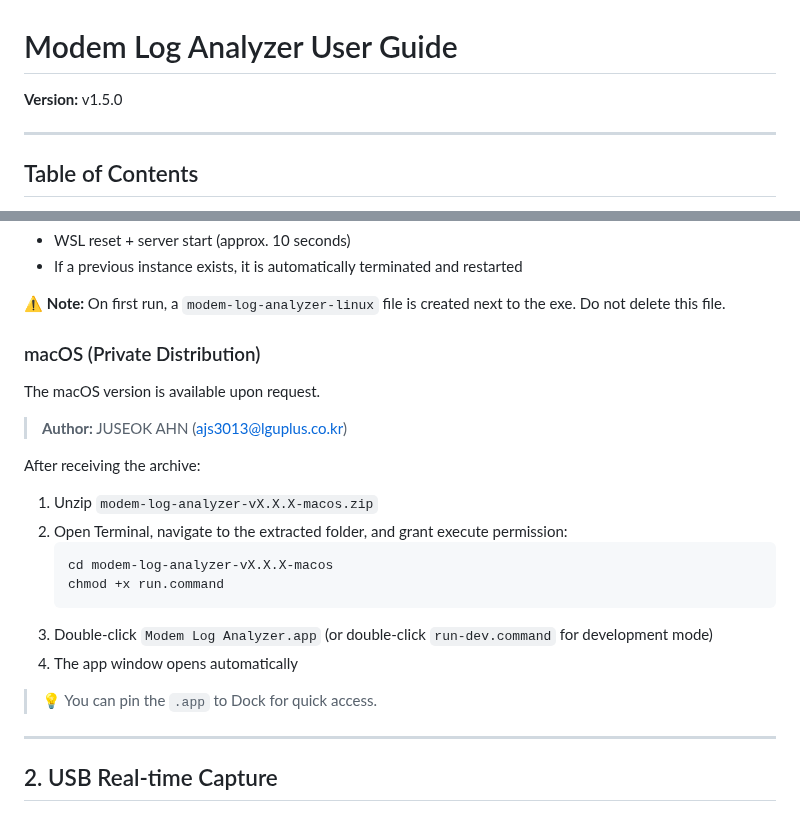
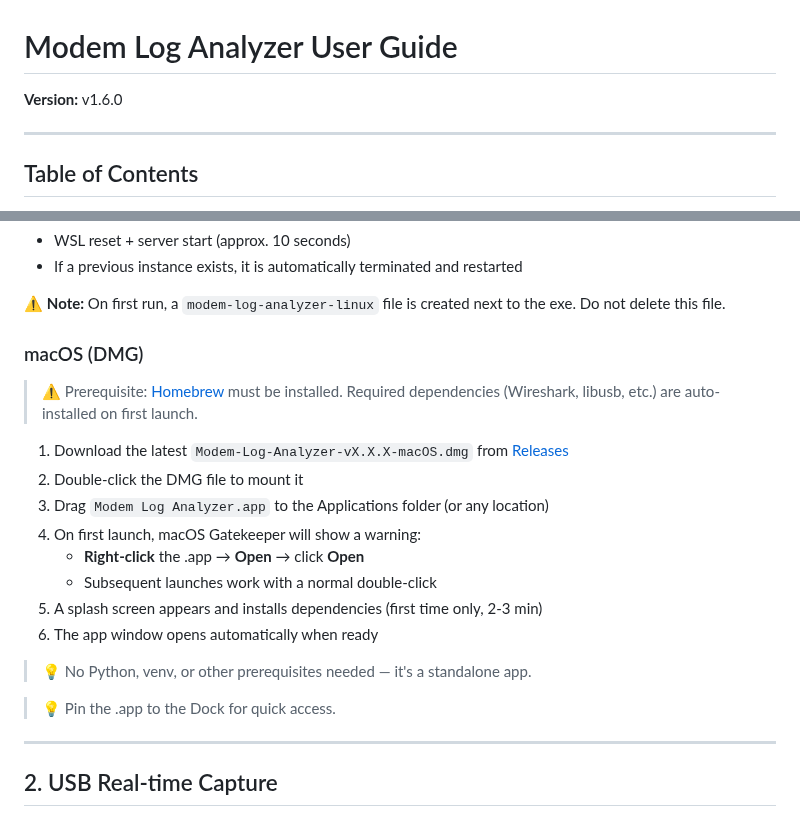
Before and after one commit to joostone-ahn/modem-log-analyzer-releases, a Markdown page: docs/manual/user-guide-en.md, 2 parts joined by grey strips. GitHub-like rendering.

````diff
--- a/docs/manual/user-guide-en.md
+++ b/docs/manual/user-guide-en.md
@@ -1,6 +1,6 @@
 # Modem Log Analyzer User Guide
 
-**Version:** v1.5.0
+**Version:** v1.6.0
 
 ---
 
@@ -43,23 +43,22 @@ On a fresh PC, run `setup-wsl.bat` before using the EXE:
 
 ⚠️ **Note:** On first run, a `modem-log-analyzer-linux` file is created next to the exe. Do not delete this file.
 
-### macOS (Private Distribution)
+### macOS (DMG)
 
-The macOS version is available upon request.
+> ⚠️ Prerequisite: [Homebrew](https://brew.sh) must be installed. Required dependencies (Wireshark, libusb, etc.) are auto-installed on first launch.
 
-> **Author:** JUSEOK AHN (ajs3013@lguplus.co.kr)
+1. Download the latest `Modem-Log-Analyzer-vX.X.X-macOS.dmg` from [Releases](https://github.com/joostone-ahn/modem-log-analyzer-releases/releases)
+2. Double-click the DMG file to mount it
+3. Drag `Modem Log Analyzer.app` to the Applications folder (or any location)
+4. On first launch, macOS Gatekeeper will show a warning:
+   - **Right-click** the .app → **Open** → click **Open**
+   - Subsequent launches work with a normal double-click
+5. A splash screen appears and installs dependencies (first time only, 2-3 min)
+6. The app window opens automatically when ready
 
-After receiving the archive:
-1. Unzip `modem-log-analyzer-vX.X.X-macos.zip`
-2. Open Terminal, navigate to the extracted folder, and grant execute permission:
-   ```
-   cd modem-log-analyzer-vX.X.X-macos
-   chmod +x run.command
-   ```
-3. Double-click `Modem Log Analyzer.app` (or double-click `run-dev.command` for development mode)
-4. The app window opens automatically
+> 💡 No Python, venv, or other prerequisites needed — it's a standalone app.
 
-> 💡 You can pin the `.app` to Dock for quick access.
+> 💡 Pin the .app to the Dock for quick access.
 
 ---
 
````
Also changed, not shown: docs/manual/user-guide-kr.md (+12 -13 lines), docs/images/screenshot_modem_log_analyzer.png.
